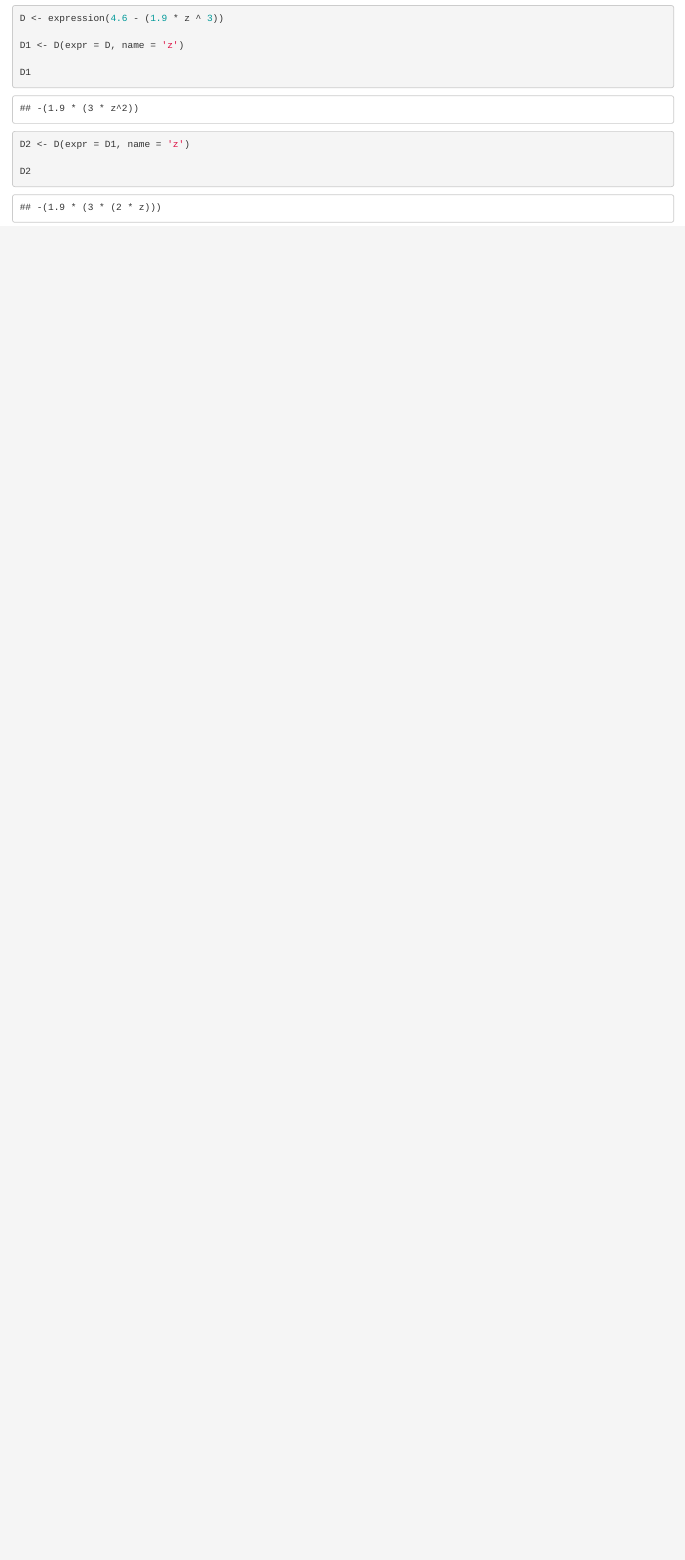
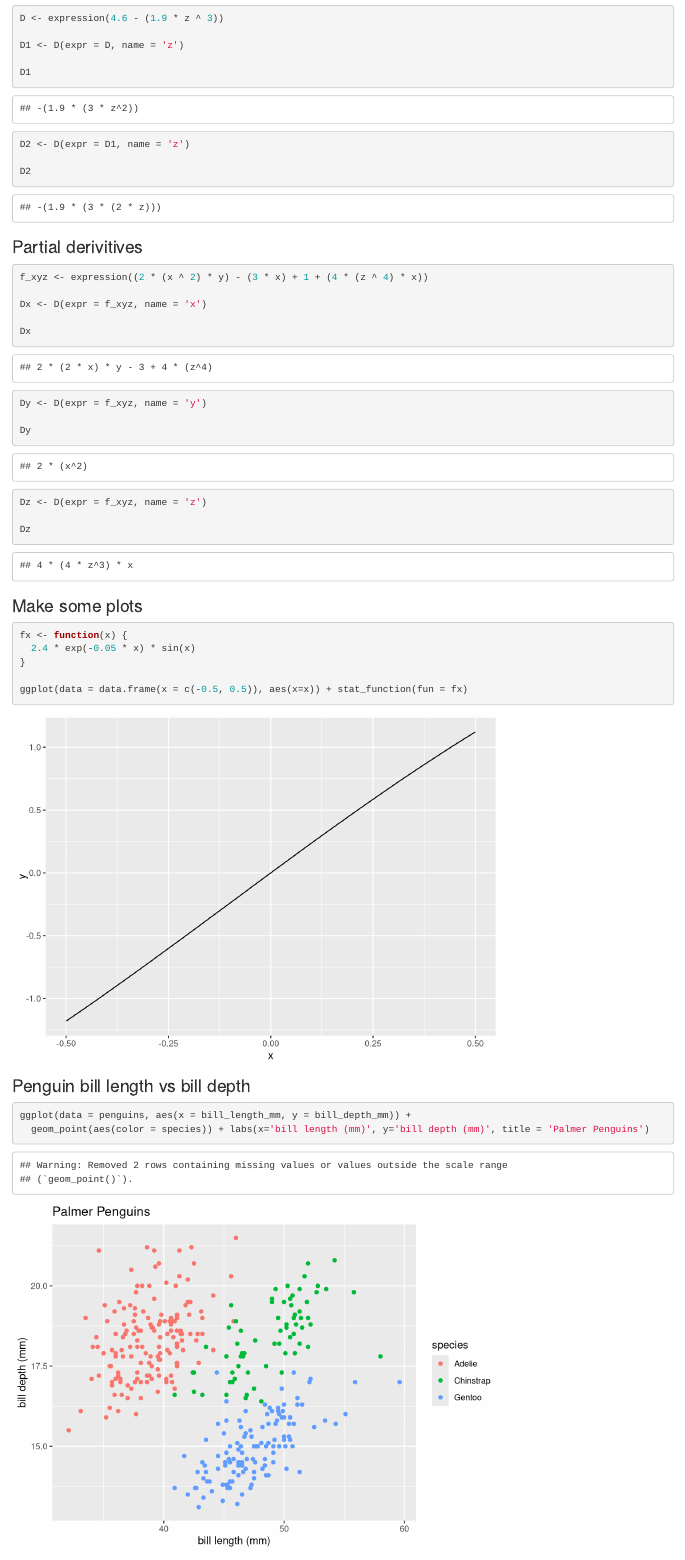
Before and after one commit to Jake-Eisaguirre/eds-212-day-2, an R Markdown document (Derivitives-in-r.Rmd): the page in a window 1100 px wide, from 1100 px down. Rendered offline with R 4.5, knitr and Pandoc, with nearby package versions; code that draws random numbers runs with fixed seeds of ours.

Commit message:
finished

````diff
--- a/Derivitives-in-r.Rmd
+++ b/Derivitives-in-r.Rmd
@@ -65,3 +65,35 @@ D2
 
 
 ```
+### Partial derivitives
+```{r}
+f_xyz <- expression((2 * (x ^ 2) * y) - (3 * x) + 1 + (4 * (z ^ 4) * x))
+
+Dx <- D(expr = f_xyz, name = 'x')
+
+Dx
+
+Dy <- D(expr = f_xyz, name = 'y')
+
+Dy
+
+Dz <- D(expr = f_xyz, name = 'z')
+
+Dz
+
+```
+
+### Make some plots
+
+```{r}
+fx <- function(x) {
+  2.4 * exp(-0.05 * x) * sin(x)
+}
+
+ggplot(data = data.frame(x = c(-0.5, 0.5)), aes(x=x)) + stat_function(fun = fx)
+```
+
+### Penguin bill length vs bill depth
+```{r}
+ggplot(data = penguins, aes(x = bill_length_mm, y = bill_depth_mm)) +
+  geom_point(aes(color = species)) + labs(x='bill length (mm)', y='bill depth (mm)', title = 'Palmer Penguins')
````
Also changed, not shown: Derivitives-in-r.html, Derivitives-in-r.Rmd (9 more changed lines).
